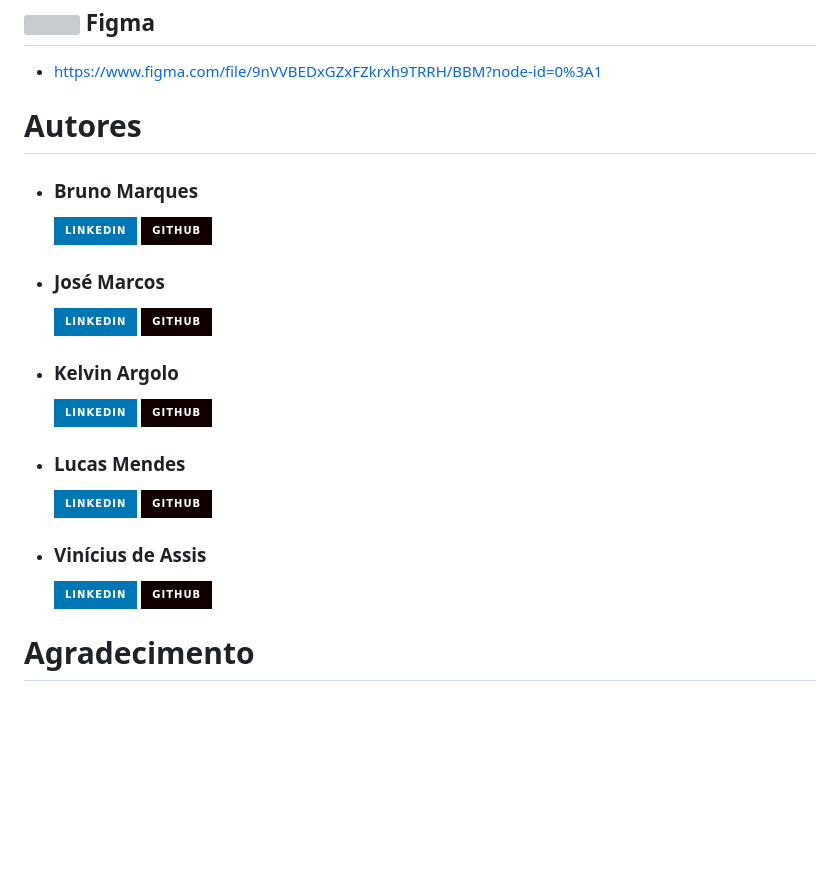
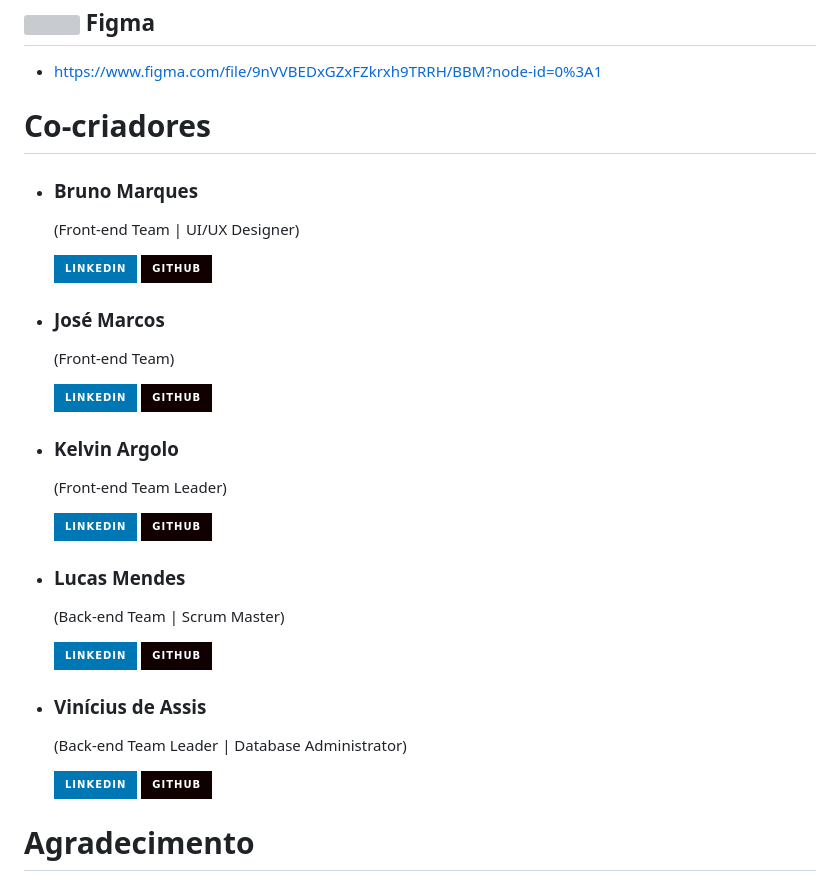
Before and after one commit to Full-Stack-Duck/Boxes, a Markdown page: README.md, the part around the change. GitHub-like rendering; badges without logos; blank space fills up the shorter version; grey boxes are pictures that could not be loaded.

```diff
--- a/README.md
+++ b/README.md
@@ -29,16 +29,16 @@
 ## <img src="https://cdn.jsdelivr.net/gh/devicons/devicon/icons/figma/figma-original.svg" heigt=20px width=20px/> Figma
 - https://www.figma.com/file/9nVVBEDxGZxFZkrxh9TRRH/BBM?node-id=0%3A1
 
-# Autores
-- <h3>Bruno Marques</h3> <a href="https://www.linkedin.com/in/b-marques/"><img src="https://img.shields.io/badge/LinkedIn-0077B5?style=for-the-badge&logo=linkedin&logoColor=white" target="_blank"> <a href="https://github.com/o-Drive"> <img src="https://img.shields.io/badge/GitHub-100000?style=for-the-badge&logo=github&logoColor=white" target="_blank">
+# Co-criadores
+- <h3>Bruno Marques</h3><p>(Front-end Team | UI/UX Designer)</p> <a href="https://www.linkedin.com/in/b-marques/"><img src="https://img.shields.io/badge/LinkedIn-0077B5?style=for-the-badge&logo=linkedin&logoColor=white" target="_blank"> <a href="https://github.com/o-Drive"> <img src="https://img.shields.io/badge/GitHub-100000?style=for-the-badge&logo=github&logoColor=white" target="_blank">
 
-- <h3>José Marcos</h3> <a href="https://www.linkedin.com/in/jos%C3%A9-marcos-8761b419b/"><img src="https://img.shields.io/badge/LinkedIn-0077B5?style=for-the-badge&logo=linkedin&logoColor=white" target="_blank"> <a href="https://github.com/socramcz"> <img src="https://img.shields.io/badge/GitHub-100000?style=for-the-badge&logo=github&logoColor=white" target="_blank">
+- <h3>José Marcos</h3><p>(Front-end Team)</p> <a href="https://www.linkedin.com/in/jos%C3%A9-marcos-8761b419b/"><img src="https://img.shields.io/badge/LinkedIn-0077B5?style=for-the-badge&logo=linkedin&logoColor=white" target="_blank"> <a href="https://github.com/socramcz"> <img src="https://img.shields.io/badge/GitHub-100000?style=for-the-badge&logo=github&logoColor=white" target="_blank">
 
-- <h3>Kelvin Argolo</h3> <a href="https://www.linkedin.com/in/kelvin-argolo-923846138/"><img src="https://img.shields.io/badge/LinkedIn-0077B5?style=for-the-badge&logo=linkedin&logoColor=white" target="_blank"> <a href="https://github.com/Kelvin4rgolo"> <img src="https://img.shields.io/badge/GitHub-100000?style=for-the-badge&logo=github&logoColor=white" target="_blank">
+- <h3>Kelvin Argolo</h3><p>(Front-end Team Leader)</p> <a href="https://www.linkedin.com/in/kelvin-argolo-923846138/"><img src="https://img.shields.io/badge/LinkedIn-0077B5?style=for-the-badge&logo=linkedin&logoColor=white" target="_blank"> <a href="https://github.com/Kelvin4rgolo"> <img src="https://img.shields.io/badge/GitHub-100000?style=for-the-badge&logo=github&logoColor=white" target="_blank">
 
-- <h3>Lucas Mendes</h3> <a href="https://www.linkedin.com/in/luckasz-mendes/"><img src="https://img.shields.io/badge/LinkedIn-0077B5?style=for-the-badge&logo=linkedin&logoColor=white" target="_blank"> <a href="https://github.com/Luckaszfsa/"> <img src="https://img.shields.io/badge/GitHub-100000?style=for-the-badge&logo=github&logoColor=white" target="_blank">
+- <h3>Lucas Mendes</h3><p>(Back-end Team | Scrum Master)</p> <a href="https://www.linkedin.com/in/luckasz-mendes/"><img src="https://img.shields.io/badge/LinkedIn-0077B5?style=for-the-badge&logo=linkedin&logoColor=white" target="_blank"> <a href="https://github.com/Luckaszfsa/"> <img src="https://img.shields.io/badge/GitHub-100000?style=for-the-badge&logo=github&logoColor=white" target="_blank">
 
-- <h3>Vinícius de Assis</h3> <a href="https://www.linkedin.com/in/viniciusdevassis/"><img src="https://img.shields.io/badge/LinkedIn-0077B5?style=for-the-badge&logo=linkedin&logoColor=white" target="_blank"> <a href="https://github.com/ViniciusDevAssis/"> <img src="https://img.shields.io/badge/GitHub-100000?style=for-the-badge&logo=github&logoColor=white" target="_blank">
+- <h3>Vinícius de Assis</h3><p>(Back-end Team Leader | Database Administrator)</p> <a href="https://www.linkedin.com/in/viniciusdevassis/"><img src="https://img.shields.io/badge/LinkedIn-0077B5?style=for-the-badge&logo=linkedin&logoColor=white" target="_blank"> <a href="https://github.com/ViniciusDevAssis/"> <img src="https://img.shields.io/badge/GitHub-100000?style=for-the-badge&logo=github&logoColor=white" target="_blank">
 
 # Agradecimento
 - Orientador: *Erik do Carmo Marques*, **Gerente de Sistemas**
```
